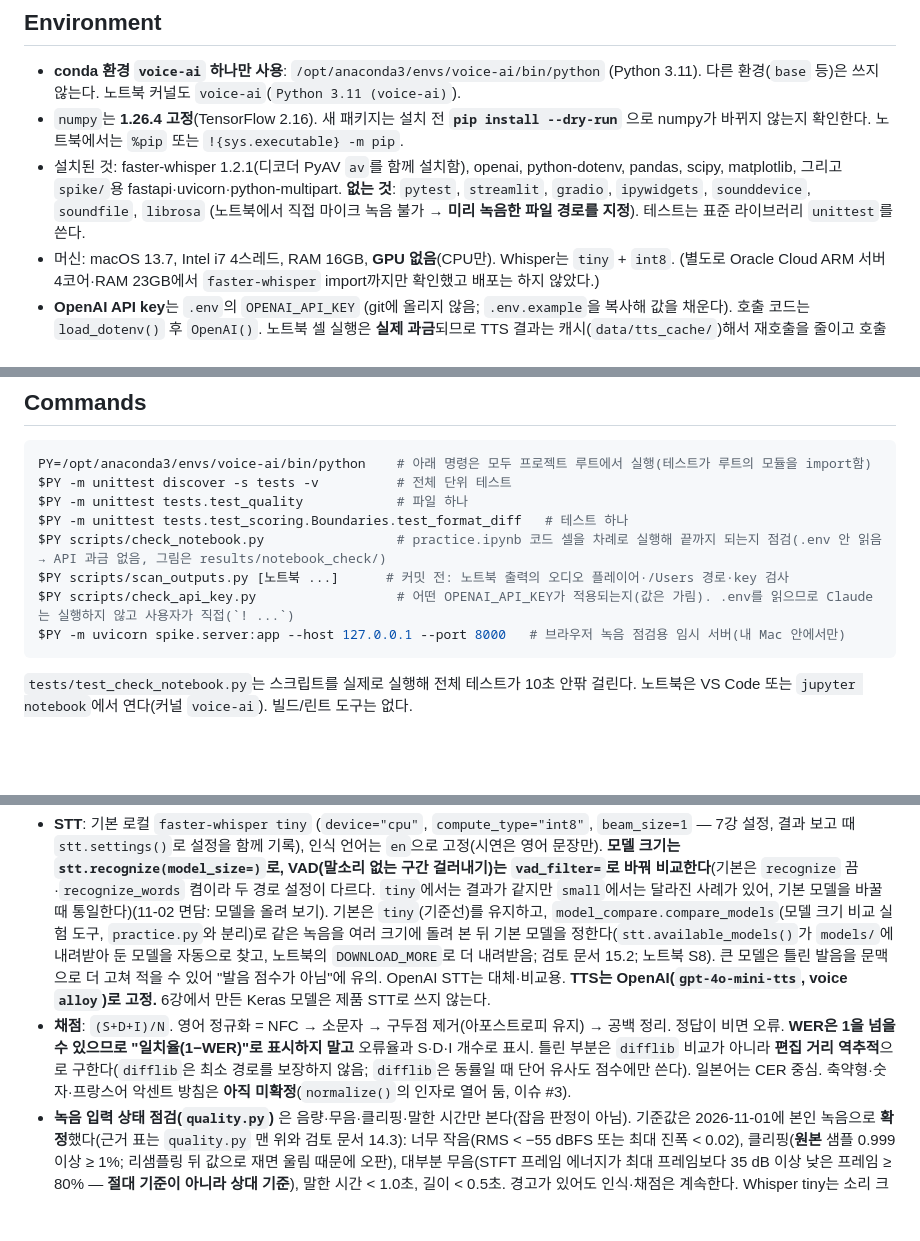
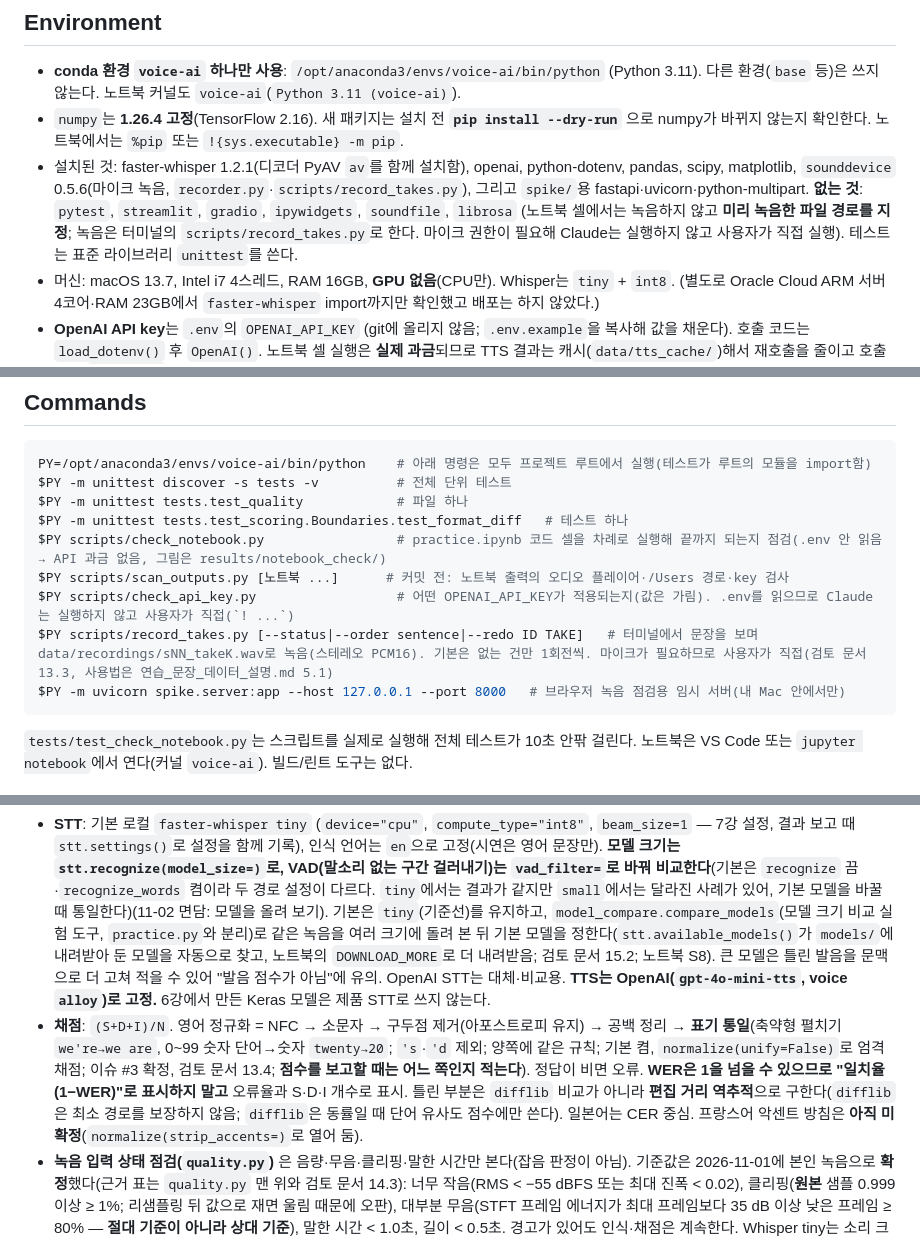
Before and after one commit to greenkey20/song-lingo, a Markdown page: CLAUDE.md, 3 parts joined by grey strips. GitHub-like rendering; blank space fills up the shorter version.

Commit message:
chore: CLAUDE.md — sounddevice 설치, record_takes 명령, recorder 설명, 표기 통일 정규화 반영
Refs #29, #3

Co-Authored-By: Claude Sonnet 5.5 <noreply@anthropic.com>

````diff
--- a/CLAUDE.md
+++ b/CLAUDE.md
@@ -23,7 +23,7 @@ This file provides guidance to Claude Code (claude.ai/code) when working with co
 
 - **conda 환경 `voice-ai` 하나만 사용**: `/opt/anaconda3/envs/voice-ai/bin/python` (Python 3.11). 다른 환경(`base` 등)은 쓰지 않는다. 노트북 커널도 `voice-ai`(`Python 3.11 (voice-ai)`).
 - `numpy`는 **1.26.4 고정**(TensorFlow 2.16). 새 패키지는 설치 전 **`pip install --dry-run`** 으로 numpy가 바뀌지 않는지 확인한다. 노트북에서는 `%pip` 또는 `!{sys.executable} -m pip`.
-- 설치된 것: faster-whisper 1.2.1(디코더 PyAV `av`를 함께 설치함), openai, python-dotenv, pandas, scipy, matplotlib, 그리고 `spike/`용 fastapi·uvicorn·python-multipart. **없는 것**: `pytest`, `streamlit`, `gradio`, `ipywidgets`, `sounddevice`, `soundfile`, `librosa` (노트북에서 직접 마이크 녹음 불가 → **미리 녹음한 파일 경로를 지정**). 테스트는 표준 라이브러리 `unittest`를 쓴다.
+- 설치된 것: faster-whisper 1.2.1(디코더 PyAV `av`를 함께 설치함), openai, python-dotenv, pandas, scipy, matplotlib, `sounddevice` 0.5.6(마이크 녹음, `recorder.py`·`scripts/record_takes.py`), 그리고 `spike/`용 fastapi·uvicorn·python-multipart. **없는 것**: `pytest`, `streamlit`, `gradio`, `ipywidgets`, `soundfile`, `librosa` (노트북 셀에서는 녹음하지 않고 **미리 녹음한 파일 경로를 지정**; 녹음은 터미널의 `scripts/record_takes.py`로 한다. 마이크 권한이 필요해 Claude는 실행하지 않고 사용자가 직접 실행). 테스트는 표준 라이브러리 `unittest`를 쓴다.
 - 머신: macOS 13.7, Intel i7 4스레드, RAM 16GB, **GPU 없음**(CPU만). Whisper는 `tiny` + `int8`. (별도로 Oracle Cloud ARM 서버 4코어·RAM 23GB에서 `faster-whisper` import까지만 확인했고 배포는 하지 않았다.)
 - **OpenAI API key**는 `.env`의 `OPENAI_API_KEY` (git에 올리지 않음; `.env.example`을 복사해 값을 채운다). 호출 코드는 `load_dotenv()` 후 `OpenAI()`. 노트북 셀 실행은 **실제 과금**되므로 TTS 결과는 캐시(`data/tts_cache/`)해서 재호출을 줄이고 호출 횟수(`tts.calls`)를 기록한다. 직접 입력한 문장은 TTS API로 나가 과금된다.
 - **노트북 커널은 import한 모듈과 `.env`를 다시 읽지 않는다.** `.py`나 `.env`를 고친 뒤에는 커널을 재시작해야 반영된다(키를 바꿨는데 같은 401이 나던 원인이었음).
@@ -39,6 +39,7 @@ $PY -m unittest tests.test_scoring.Boundaries.test_format_diff   # 테스트 하
 $PY scripts/check_notebook.py                 # practice.ipynb 코드 셀을 차례로 실행해 끝까지 되는지 점검(.env 안 읽음 → API 과금 없음, 그림은 results/notebook_check/)
 $PY scripts/scan_outputs.py [노트북 ...]      # 커밋 전: 노트북 출력의 오디오 플레이어·/Users 경로·key 검사
 $PY scripts/check_api_key.py                  # 어떤 OPENAI_API_KEY가 적용되는지(값은 가림). .env를 읽으므로 Claude는 실행하지 않고 사용자가 직접(`! ...`)
+$PY scripts/record_takes.py [--status|--order sentence|--redo ID TAKE]   # 터미널에서 문장을 보며 data/recordings/sNN_takeK.wav로 녹음(스테레오 PCM16). 기본은 없는 건만 1회전씩. 마이크가 필요하므로 사용자가 직접(검토 문서 13.3, 사용법은 연습_문장_데이터_설명.md 5.1)
 $PY -m uvicorn spike.server:app --host 127.0.0.1 --port 8000   # 브라우저 녹음 점검용 임시 서버(내 Mac 안에서만)
 ```
 `tests/test_check_notebook.py`는 스크립트를 실제로 실행해 전체 테스트가 10초 안팎 걸린다. 노트북은 VS Code 또는 `jupyter notebook`에서 연다(커널 `voice-ai`). 빌드/린트 도구는 없다.
@@ -64,7 +66,7 @@ practice.py(위 순서를 이어 부르고 dict 반환) ─▶ report.py(글) /
 ## Key decisions (자세한 근거는 docs 두 파일)
 
 - **STT**: 기본 로컬 `faster-whisper tiny` (`device="cpu"`, `compute_type="int8"`, `beam_size=1` — 7강 설정, 결과 보고 때 `stt.settings()`로 설정을 함께 기록), 인식 언어는 `en`으로 고정(시연은 영어 문장만). **모델 크기는 `stt.recognize(model_size=)`로, VAD(말소리 없는 구간 걸러내기)는 `vad_filter=`로 바꿔 비교한다**(기본은 `recognize` 끔·`recognize_words` 켬이라 두 경로 설정이 다르다. `tiny`에서는 결과가 같지만 `small`에서는 달라진 사례가 있어, 기본 모델을 바꿀 때 통일한다)(11-02 면담: 모델을 올려 보기). 기본은 `tiny`(기준선)를 유지하고, `model_compare.compare_models`(모델 크기 비교 실험 도구, `practice.py`와 분리)로 같은 녹음을 여러 크기에 돌려 본 뒤 기본 모델을 정한다(`stt.available_models()`가 `models/`에 내려받아 둔 모델을 자동으로 찾고, 노트북의 `DOWNLOAD_MORE`로 더 내려받음; 검토 문서 15.2; 노트북 S8). 큰 모델은 틀린 발음을 문맥으로 더 고쳐 적을 수 있어 "발음 점수가 아님"에 유의. OpenAI STT는 대체·비교용. **TTS는 OpenAI(`gpt-4o-mini-tts`, voice `alloy`)로 고정.** 6강에서 만든 Keras 모델은 제품 STT로 쓰지 않는다.
-- **채점**: `(S+D+I)/N`. 영어 정규화 = NFC → 소문자 → 구두점 제거(아포스트로피 유지) → 공백 정리. 정답이 비면 오류. **WER은 1을 넘을 수 있으므로 "일치율(1−WER)"로 표시하지 말고** 오류율과 S·D·I 개수로 표시. 틀린 부분은 `difflib` 비교가 아니라 **편집 거리 역추적**으로 구한다(`difflib`은 최소 경로를 보장하지 않음; `difflib`은 동률일 때 단어 유사도 점수에만 쓴다). 일본어는 CER 중심. 축약형·숫자·프랑스어 악센트 방침은 **아직 미확정**(`normalize()`의 인자로 열어 둠, 이슈 #3).
+- **채점**: `(S+D+I)/N`. 영어 정규화 = NFC → 소문자 → 구두점 제거(아포스트로피 유지) → 공백 정리 → **표기 통일**(축약형 펼치기 `we're→we are`, 0~99 숫자 단어→숫자 `twenty→20`; `'s`·`'d` 제외; 양쪽에 같은 규칙; 기본 켬, `normalize(unify=False)`로 엄격 채점; 이슈 #3 확정, 검토 문서 13.4; **점수를 보고할 때는 어느 쪽인지 적는다**). 정답이 비면 오류. **WER은 1을 넘을 수 있으므로 "일치율(1−WER)"로 표시하지 말고** 오류율과 S·D·I 개수로 표시. 틀린 부분은 `difflib` 비교가 아니라 **편집 거리 역추적**으로 구한다(`difflib`은 최소 경로를 보장하지 않음; `difflib`은 동률일 때 단어 유사도 점수에만 쓴다). 일본어는 CER 중심. 프랑스어 악센트 방침은 **아직 미확정**(`normalize(strip_accents=)`로 열어 둠).
 - **녹음 입력 상태 점검(`quality.py`)** 은 음량·무음·클리핑·말한 시간만 본다(잡음 판정이 아님). 기준값은 2026-11-01에 본인 녹음으로 **확정**했다(근거 표는 `quality.py` 맨 위와 검토 문서 14.3): 너무 작음(RMS < −55 dBFS 또는 최대 진폭 < 0.02), 클리핑(**원본** 샘플 0.999 이상 ≥ 1%; 리샘플링 뒤 값으로 재면 울림 때문에 오판), 대부분 무음(STFT 프레임 에너지가 최대 프레임보다 35 dB 이상 낮은 프레임 ≥ 80% — **절대 기준이 아니라 상대 기준**), 말한 시간 < 1.0초, 길이 < 0.5초. 경고가 있어도 인식·채점은 계속한다. Whisper tiny는 소리 크기에 매우 강했다(표본 1명). 잡음 환경은 미시험.
 - **L3 기본안은 (a) 노래 구간 인식 + 음악·음성 분리**(강사님 권유; 분리 없는 낭독 vs 노래 CER 비교가 최소 구성). 막히면 (e) 잡음 견고성. 분리 모델(Demucs)은 `--dry-run` 확인만 했고 CPU 속도는 **미확인**. 실험은 시드를 바꿔 **3회 이상** 반복해 평균·범위를 보고하고, 합성 흰 잡음 결과를 실제 환경으로 일반화하지 않으며, 모든 녹음이 본인 한 명이라는 한계를 명시한다.
 - **지연 시 축소 순서(L2)**: ① LLM 뜻·표현 → ② 재생 속도·±5초(기본 `Audio` 플레이어로 대체) → ③ 오류율 그래프 → ④ 기록 CSV, **받아쓰기는 마지막까지 유지**(받아쓰기는 스켈레톤에서 이미 앞당겨 구현됨). L3는 항상 선택.
````
Also changed, not shown: other parts of CLAUDE.md (+1 -0 lines).
